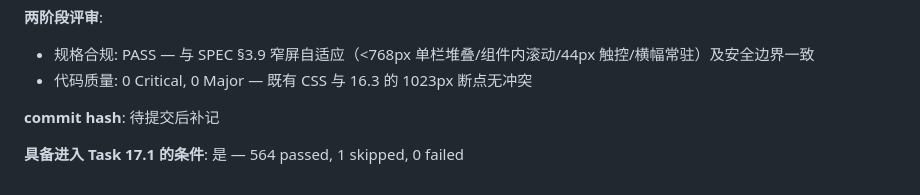
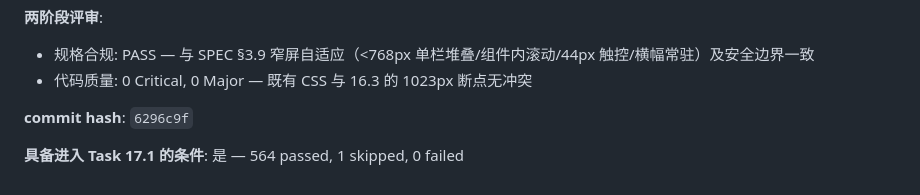
Before and after one commit to liwenze-NJU/AI4SE_projectA, a Markdown page: AGENT_LOG.md, the part around the change. Rendered like a GitHub page.

Commit message:
docs: record Task 16.6 commit hash

```diff
--- a/AGENT_LOG.md
+++ b/AGENT_LOG.md
@@ -2094,6 +2094,6 @@
 - 规格合规: PASS — 与 SPEC §3.9 窄屏自适应（<768px 单栏堆叠/组件内滚动/44px 触控/横幅常驻）及安全边界一致
 - 代码质量: 0 Critical, 0 Major — 既有 CSS 与 16.3 的 1023px 断点无冲突
 
-**commit hash**: 待提交后补记
+**commit hash**: `6296c9f`
 
 **具备进入 Task 17.1 的条件**: 是 — 564 passed, 1 skipped, 0 failed
```
